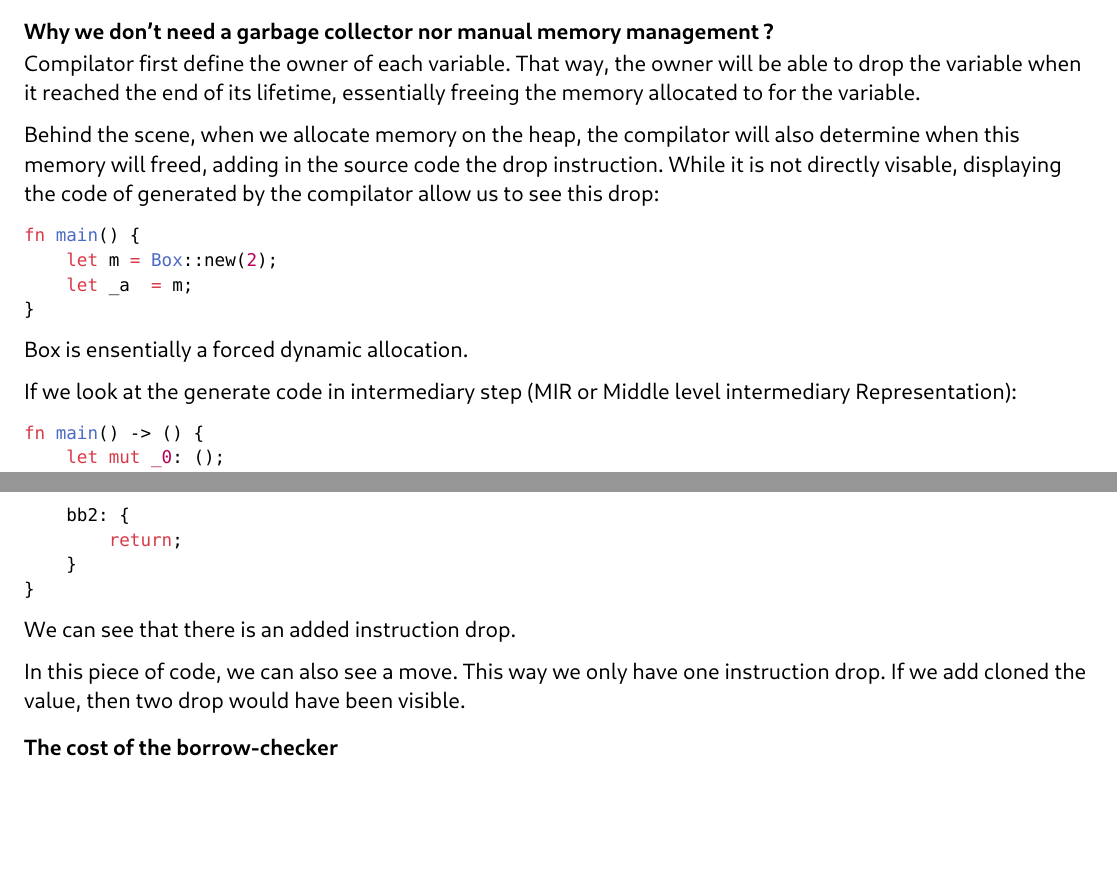
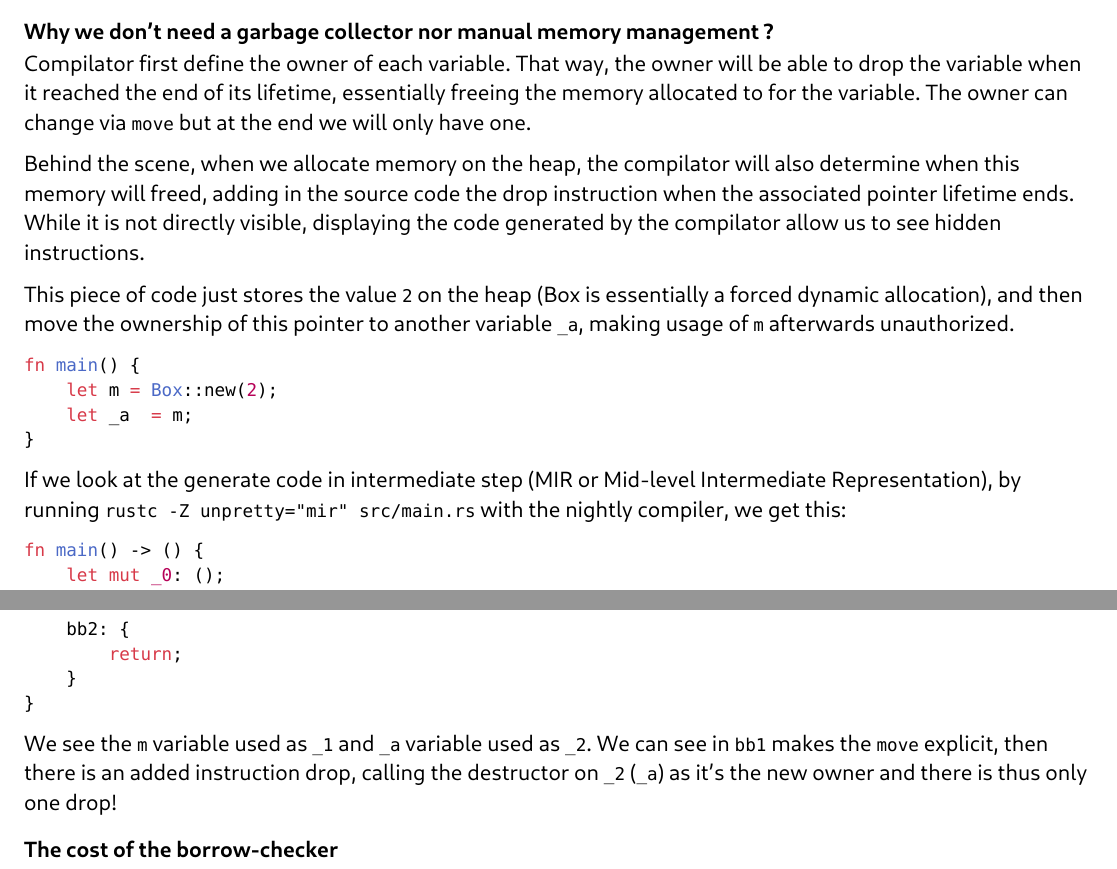
Before and after one commit to samuelroland/dme, a Typst document (docs/paradigm-analysis-report.typ): two parts of pages 5 and 6 of 8, joined at a grey line, cut so that both start at the same text, the shorter picture padded with empty space. Compiled offline with Typst 0.15.

Commit message:
Save progress of refactoring, more links in sources

````diff
--- a/docs/paradigm-analysis-report.typ
+++ b/docs/paradigm-analysis-report.typ
@@ -169,24 +166,21 @@ As a programmer you know when your variable is not needed any longer, like how y
 The goal to define the lifetime is to know when the candle is burnt out or the variable is unused. That way, the program can use the memory again.
 Instead of cleaning ourself, we let the program do it, but we indicate to him when he can cleanup if it is unclear for him
 
-
 === Why we don't need a garbage collector nor manual memory management ?
 
-Compilator first define the owner of each variable. That way, the owner will be able to drop the variable when it reached the end of its lifetime, essentially
-freeing the memory allocated to for the variable.
+Compilator first define the owner of each variable. That way, the owner will be able to drop the variable when it reached the end of its lifetime, essentially freeing the memory allocated to for the variable. The owner can change via `move` but at the end we will only have one.
 
-Behind the scene, when we allocate memory on the heap, the compilator will also determine when this memory will freed, adding in the source code the drop instruction.
-While it is not directly visable, displaying the code of generated by the compilator allow us to see this drop:
+Behind the scene, when we allocate memory on the heap, the compilator will also determine when this memory will freed, adding in the source code the drop instruction when the associated pointer lifetime ends. While it is not directly visible, displaying the code generated by the compilator allow us to see hidden instructions.
 
+This piece of code just stores the value `2` on the heap (Box is essentially a forced dynamic allocation), and then move the ownership of this pointer to another variable `_a`, making usage of `m` afterwards unauthorized.
 ```rust
 fn main() {
     let m = Box::new(2);
     let _a  = m;
 }
 ```
-Box is ensentially a forced dynamic allocation.
 
-If we look at the generate code in intermediary step (MIR or Middle level intermediary Representation):
+If we look at the generate code in intermediate step (MIR or Mid-level Intermediate Representation), by running `rustc -Z unpretty="mir" src/main.rs` with the nightly compiler, we get this:
 ```rust
 fn main() -> () {
     let mut _0: ();
@@ -213,12 +207,7 @@ fn main() -> () {
     }
 }
 ```
-
-We can see that there is an added instruction drop.
-
-In this piece of code, we can also see a move. This way we only have one instruction drop. If we add cloned the value, then two drop would have been
-visible.
-
+We see the `m` variable used as `_1` and `_a` variable used as `_2`. We can see in `bb1` makes the `move` explicit, then there is an added instruction drop, calling the destructor on `_2` (`_a`) as it's the new owner and there is thus only one drop!
 
 === The cost of the borrow-checker
 
````
Also changed, not shown: docs/paradigm-analysis-report.typ (11 more changed lines).
